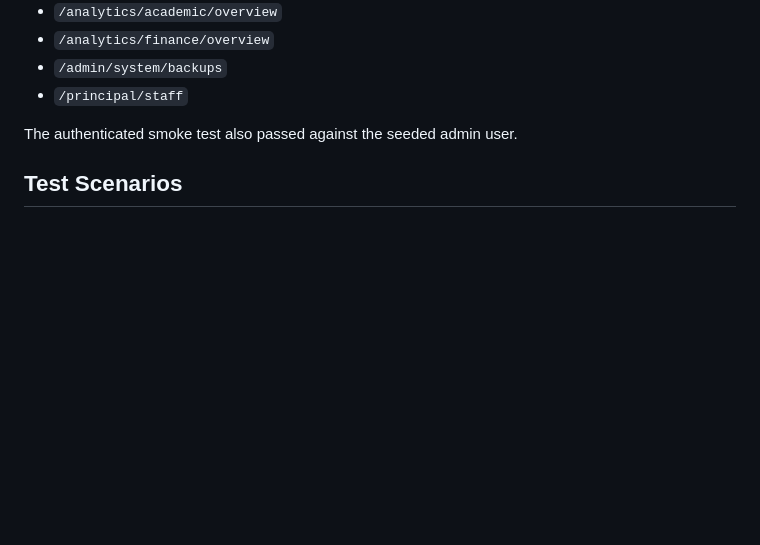
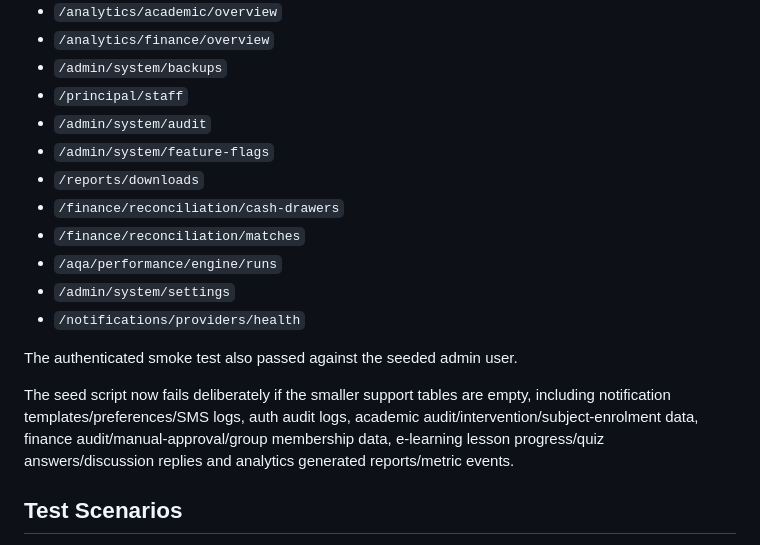
Before and after one commit to MathiasAthanas/kilimanjaro, a Markdown page: docs/production-like-demo-data-status.md, the part around one of its changes. GitHub-like rendering; blank space fills up the shorter version.

```diff
--- a/docs/production-like-demo-data-status.md
+++ b/docs/production-like-demo-data-status.md
@@ -106,8 +132,22 @@ After deployment and service restart, the following gateway checks returned 200:
 - `/analytics/finance/overview`
 - `/admin/system/backups`
 - `/principal/staff`
+- `/admin/system/audit`
+- `/admin/system/feature-flags`
+- `/reports/downloads`
+- `/finance/reconciliation/cash-drawers`
+- `/finance/reconciliation/matches`
+- `/aqa/performance/engine/runs`
+- `/admin/system/settings`
+- `/notifications/providers/health`
 
 The authenticated smoke test also passed against the seeded admin user.
+
+The seed script now fails deliberately if the smaller support tables are empty,
+including notification templates/preferences/SMS logs, auth audit logs, academic
+audit/intervention/subject-enrolment data, finance audit/manual-approval/group
+membership data, e-learning lesson progress/quiz answers/discussion replies and
+analytics generated reports/metric events.
 
 ## Test Scenarios
 
```
Also changed, not shown: other parts of docs/production-like-demo-data-status.md (+40 -14 lines).
